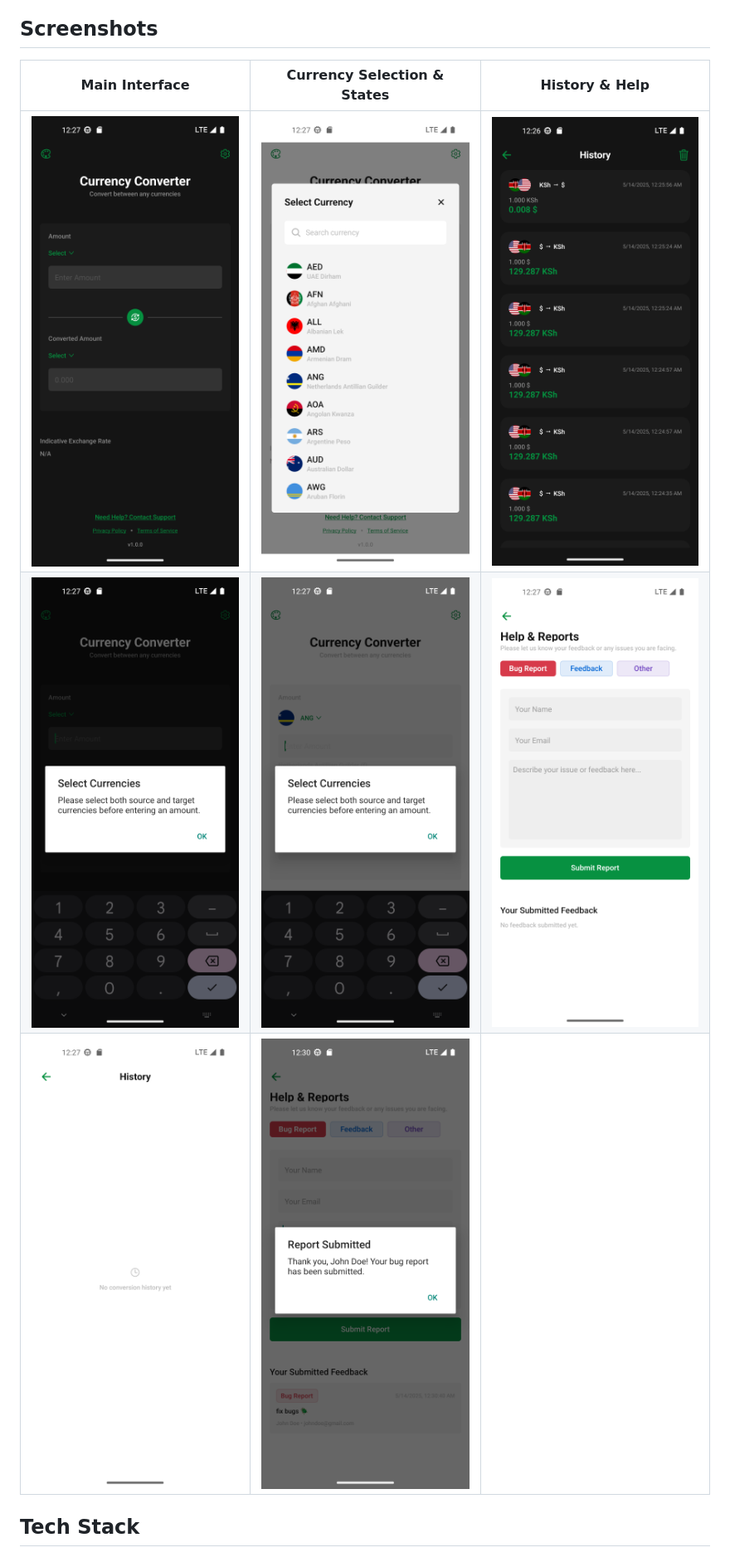
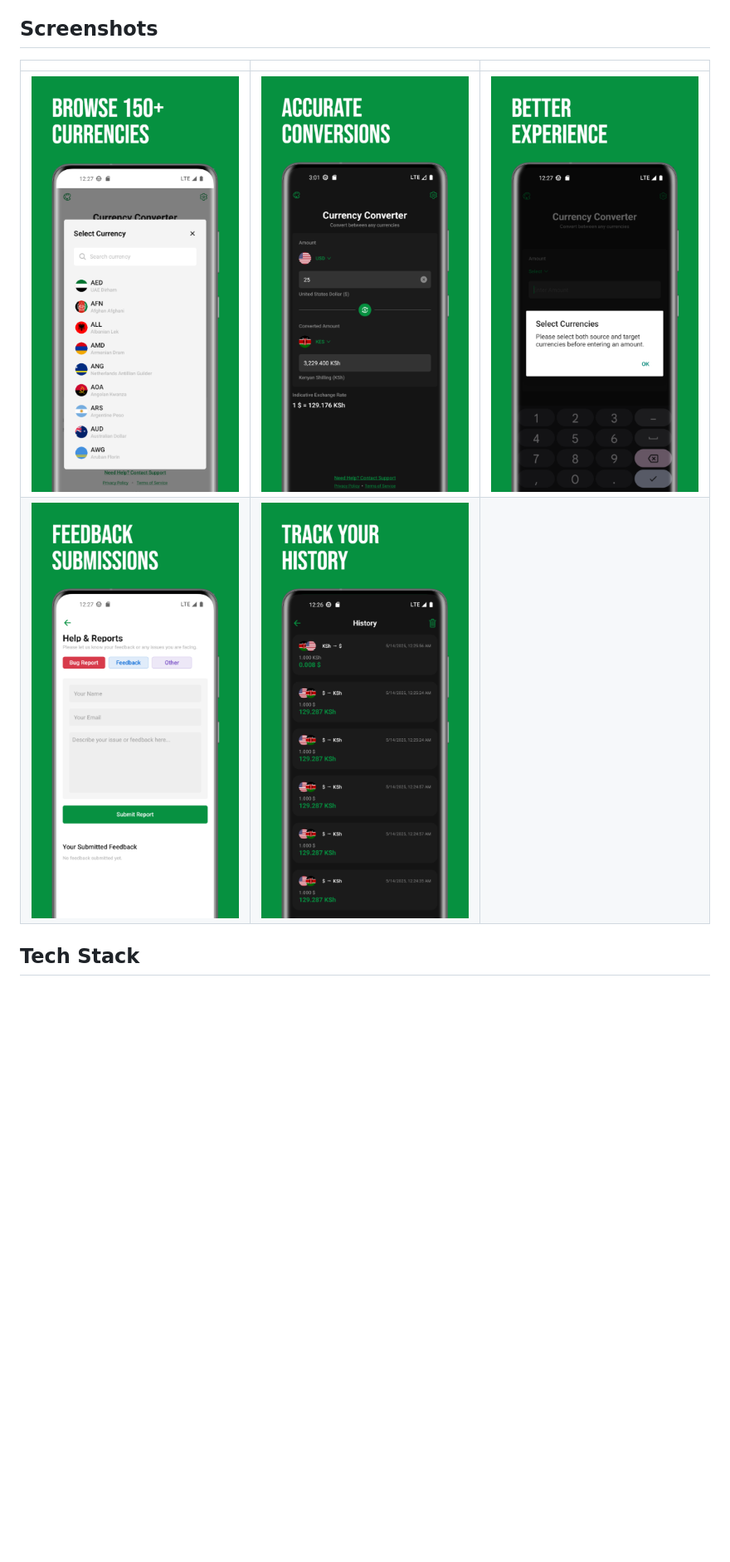
Before and after one commit to Mohamedo-desu/currency_converter_app, a Markdown page: README.md, the part around the change. Shown: that part at 83% size. Rendered like a GitHub page; pictures changed too: assets/screenshots/image1.png (added), assets/screenshots/image2.png (added), assets/screenshots/image3.png (added); blank space fills up the shorter version.

Commit message:
chore: update screenshots in README.md for improved clarity
- Replaced outdated screenshots with new images to better represent the application's interface.
- Adjusted the layout of the screenshots section for enhanced readability.

```diff
--- a/README.md
+++ b/README.md
@@ -39,11 +39,10 @@ A modern currency converter application built with React Native, featuring real-
 
 ## Screenshots
 
-| Main Interface                                            | Currency Selection & States                                         | History & Help                             |
-| --------------------------------------------------------- | ------------------------------------------------------------------- | ------------------------------------------ |
-| ![Initial](assets/screenshots/init.png)                   | ![Modal](assets/screenshots/modal.png)                              | ![History](assets/screenshots/history.png) |
-| ![No Currency](assets/screenshots/nocurrencyselected.png) | ![No Currency Dark](assets/screenshots/nocurrencyselectedwhite.png) | ![Help](assets/screenshots/help.png)       |
-| ![No History](assets/screenshots/nohistory.png)           | ![Help Submitted](assets/screenshots/helpsubmitted.png)             |                                            |
+|                                               |                                                    |                                           |
+| --------------------------------------------- | -------------------------------------------------- | ----------------------------------------- |
+| ![Initial](assets/screenshots/image1.png)     | ![Modal](assets/screenshots/image2.png)            | ![History](assets/screenshots/image3.png) |
+| ![No Currency](assets/screenshots/image4.png) | ![No Currency Dark](assets/screenshots/image5.png) |                                           |
 
 ## Tech Stack
 
```
